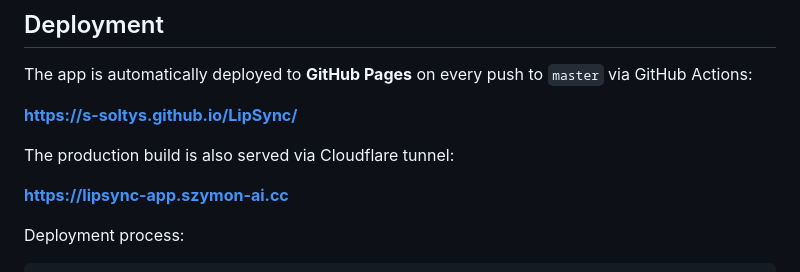
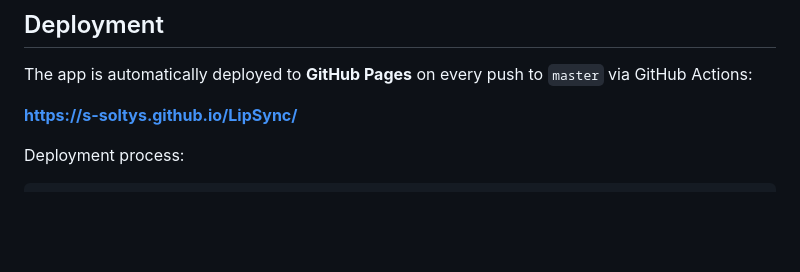
Before and after one commit to s-soltys/LipSync, a Markdown page: README.md, the part around the change. Drawn GitHub-style; blank space fills up the shorter version.

Commit message:
Remove tunnel URL from README, add MIGRATION.md

````diff
--- a/README.md
+++ b/README.md
@@ -150,10 +150,6 @@ The app is automatically deployed to **GitHub Pages** on every push to `master`
 
 **[https://s-soltys.github.io/LipSync/](https://s-soltys.github.io/LipSync/)**
 
-The production build is also served via Cloudflare tunnel:
-
-**[https://lipsync-app.szymon-ai.cc](https://lipsync-app.szymon-ai.cc)**
-
 Deployment process:
 ```bash
 npm run build
````
Also changed, not shown: MIGRATION.md (added, +120 -0 lines).
